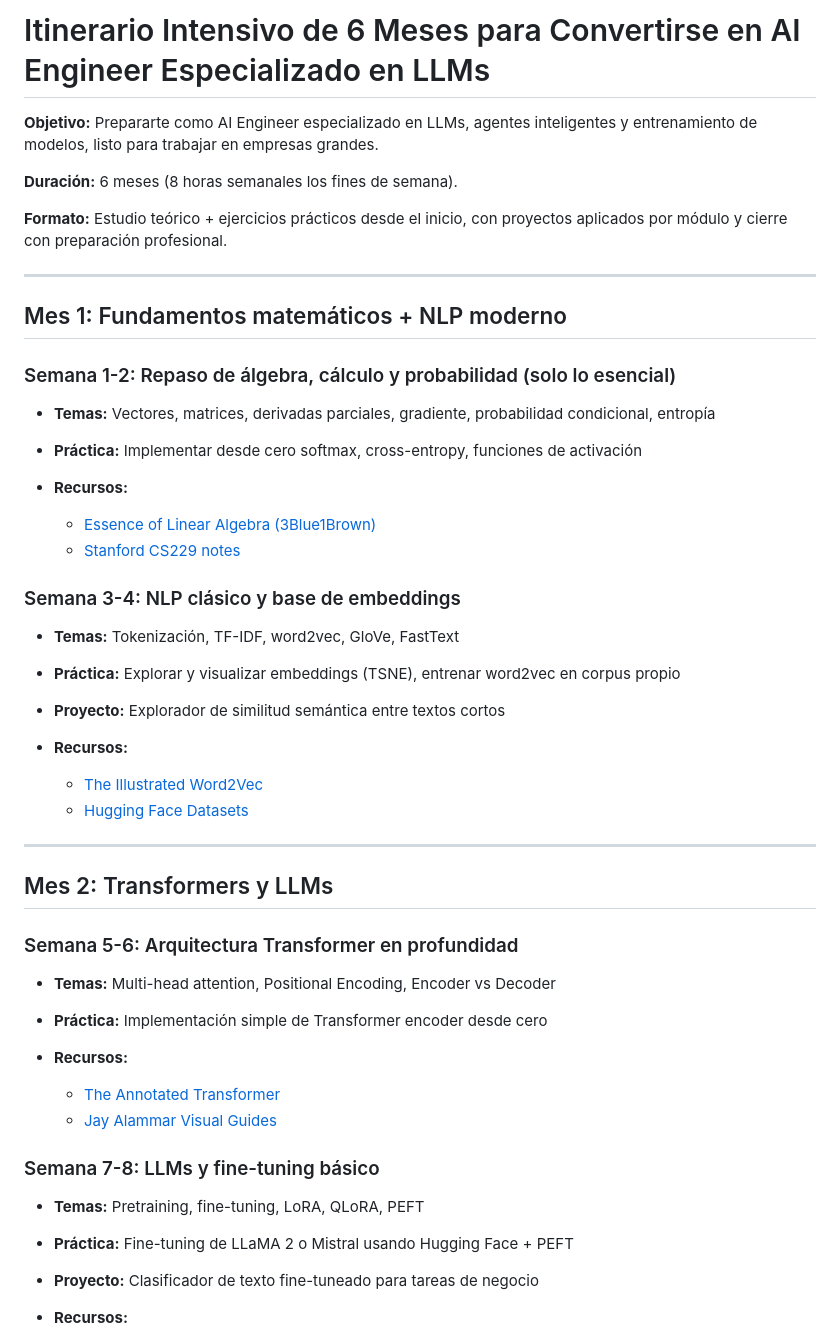
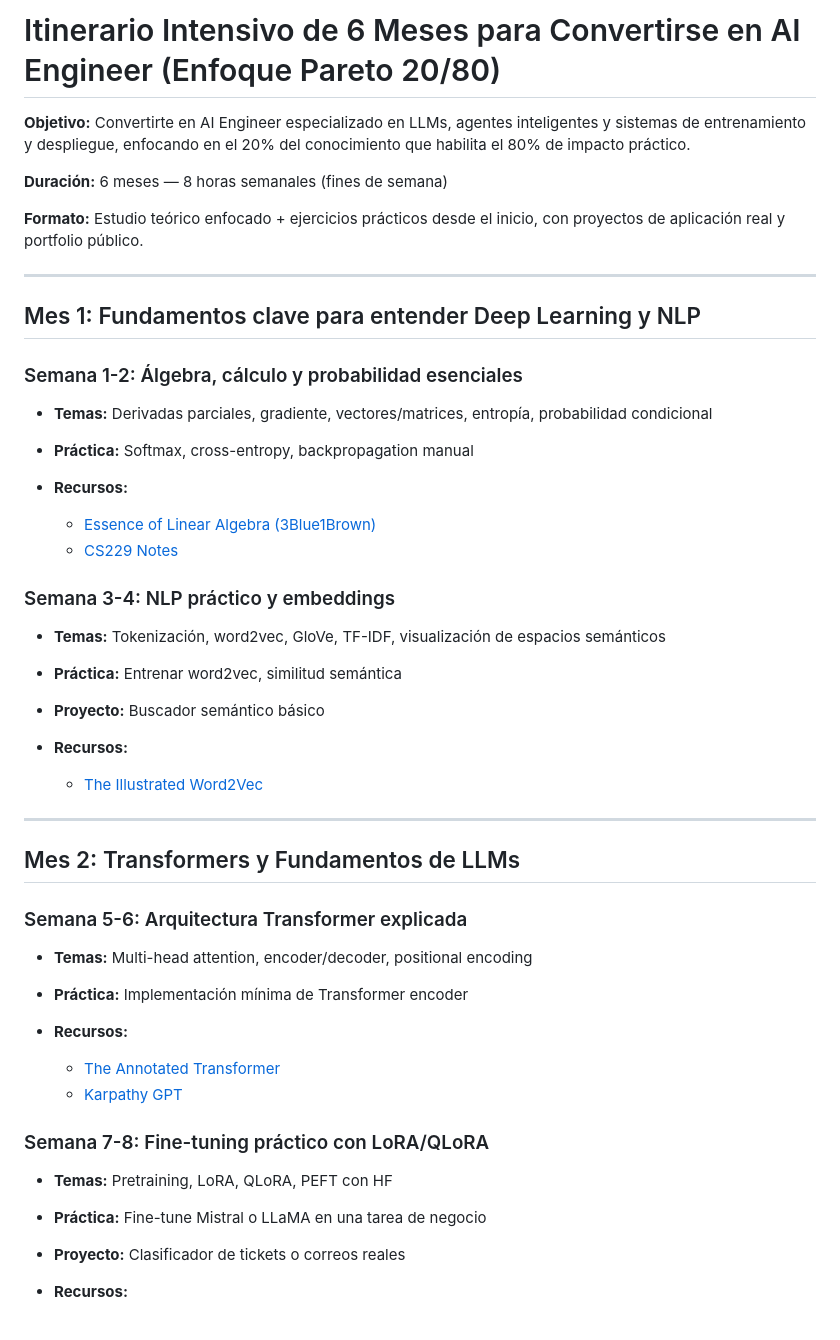
Before and after one commit to lioarce01/intensive-ai-engineer-bootcamp, a Markdown page: README.md, the part around the change printed below. Rendered like a GitHub page.

```diff
--- a/README.md
+++ b/README.md
@@ -1,52 +1,51 @@
-# Itinerario Intensivo de 6 Meses para Convertirse en AI Engineer Especializado en LLMs
+# Itinerario Intensivo de 6 Meses para Convertirse en AI Engineer (Enfoque Pareto 20/80)
 
-**Objetivo:** Prepararte como AI Engineer especializado en LLMs, agentes inteligentes y entrenamiento de modelos, listo para trabajar en empresas grandes.
+**Objetivo:** Convertirte en AI Engineer especializado en LLMs, agentes inteligentes y sistemas de entrenamiento y despliegue, enfocando en el 20% del conocimiento que habilita el 80% de impacto práctico.
 
-**Duración:** 6 meses (8 horas semanales los fines de semana).
+**Duración:** 6 meses — 8 horas semanales (fines de semana)
 
-**Formato:** Estudio teórico + ejercicios prácticos desde el inicio, con proyectos aplicados por módulo y cierre con preparación profesional.
+**Formato:** Estudio teórico enfocado + ejercicios prácticos desde el inicio, con proyectos de aplicación real y portfolio público.
 
 ---
 
-## Mes 1: Fundamentos matemáticos + NLP moderno
+## Mes 1: Fundamentos clave para entender Deep Learning y NLP
 
-### Semana 1-2: Repaso de álgebra, cálculo y probabilidad (solo lo esencial)
+### Semana 1-2: Álgebra, cálculo y probabilidad esenciales
 
-* **Temas:** Vectores, matrices, derivadas parciales, gradiente, probabilidad condicional, entropía
-* **Práctica:** Implementar desde cero softmax, cross-entropy, funciones de activación
+* **Temas:** Derivadas parciales, gradiente, vectores/matrices, entropía, probabilidad condicional
+* **Práctica:** Softmax, cross-entropy, backpropagation manual
 * **Recursos:**
 
   * [Essence of Linear Algebra (3Blue1Brown)](https://www.youtube.com/watch?v=fNk_zzaMoSs)
-  * [Stanford CS229 notes](https://cs229.stanford.edu/)
+  * [CS229 Notes](https://cs229.stanford.edu/notes2022fall/)
 
-### Semana 3-4: NLP clásico y base de embeddings
+### Semana 3-4: NLP práctico y embeddings
 
-* **Temas:** Tokenización, TF-IDF, word2vec, GloVe, FastText
-* **Práctica:** Explorar y visualizar embeddings (TSNE), entrenar word2vec en corpus propio
-* **Proyecto:** Explorador de similitud semántica entre textos cortos
+* **Temas:** Tokenización, word2vec, GloVe, TF-IDF, visualización de espacios semánticos
+* **Práctica:** Entrenar word2vec, similitud semántica
+* **Proyecto:** Buscador semántico básico
 * **Recursos:**
 
   * [The Illustrated Word2Vec](https://jalammar.github.io/illustrated-word2vec/)
-  * [Hugging Face Datasets](https://huggingface.co/docs/datasets)
 
 ---
 
-## Mes 2: Transformers y LLMs
+## Mes 2: Transformers y Fundamentos de LLMs
 
-### Semana 5-6: Arquitectura Transformer en profundidad
+### Semana 5-6: Arquitectura Transformer explicada
 
-* **Temas:** Multi-head attention, Positional Encoding, Encoder vs Decoder
-* **Práctica:** Implementación simple de Transformer encoder desde cero
+* **Temas:** Multi-head attention, encoder/decoder, positional encoding
+* **Práctica:** Implementación mínima de Transformer encoder
 * **Recursos:**
 
   * [The Annotated Transformer](https://nlp.seas.harvard.edu/2018/04/03/attention.html)
-  * [Jay Alammar Visual Guides](https://jalammar.github.io/)
+  * [Karpathy GPT](https://github.com/karpathy/ng-video-lecture)
 
-### Semana 7-8: LLMs y fine-tuning básico
+### Semana 7-8: Fine-tuning práctico con LoRA/QLoRA
 
-* **Temas:** Pretraining, fine-tuning, LoRA, QLoRA, PEFT
-* **Práctica:** Fine-tuning de LLaMA 2 o Mistral usando Hugging Face + PEFT
-* **Proyecto:** Clasificador de texto fine-tuneado para tareas de negocio
+* **Temas:** Pretraining, LoRA, QLoRA, PEFT con HF
+* **Práctica:** Fine-tune Mistral o LLaMA en una tarea de negocio
+* **Proyecto:** Clasificador de tickets o correos reales
 * **Recursos:**
 
   * [Hugging Face PEFT](https://github.com/huggingface/peft)
```
Also changed, not shown: other parts of README.md (+40 -99 lines).
